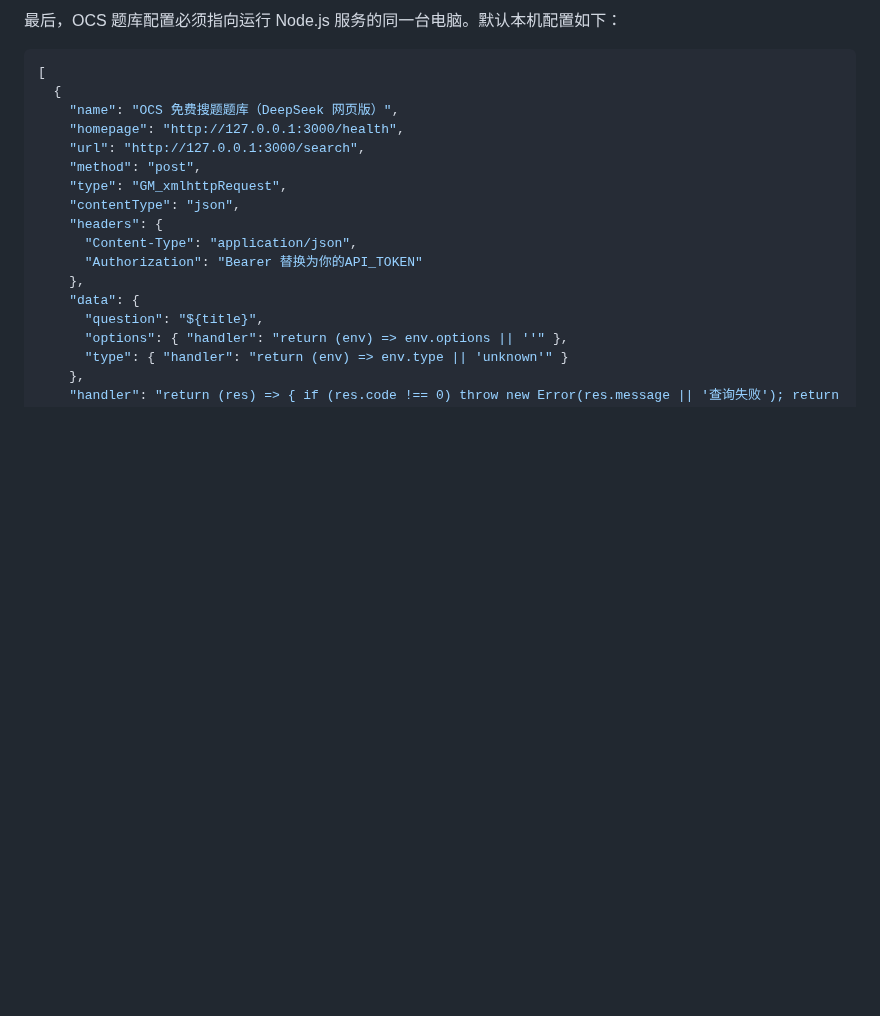
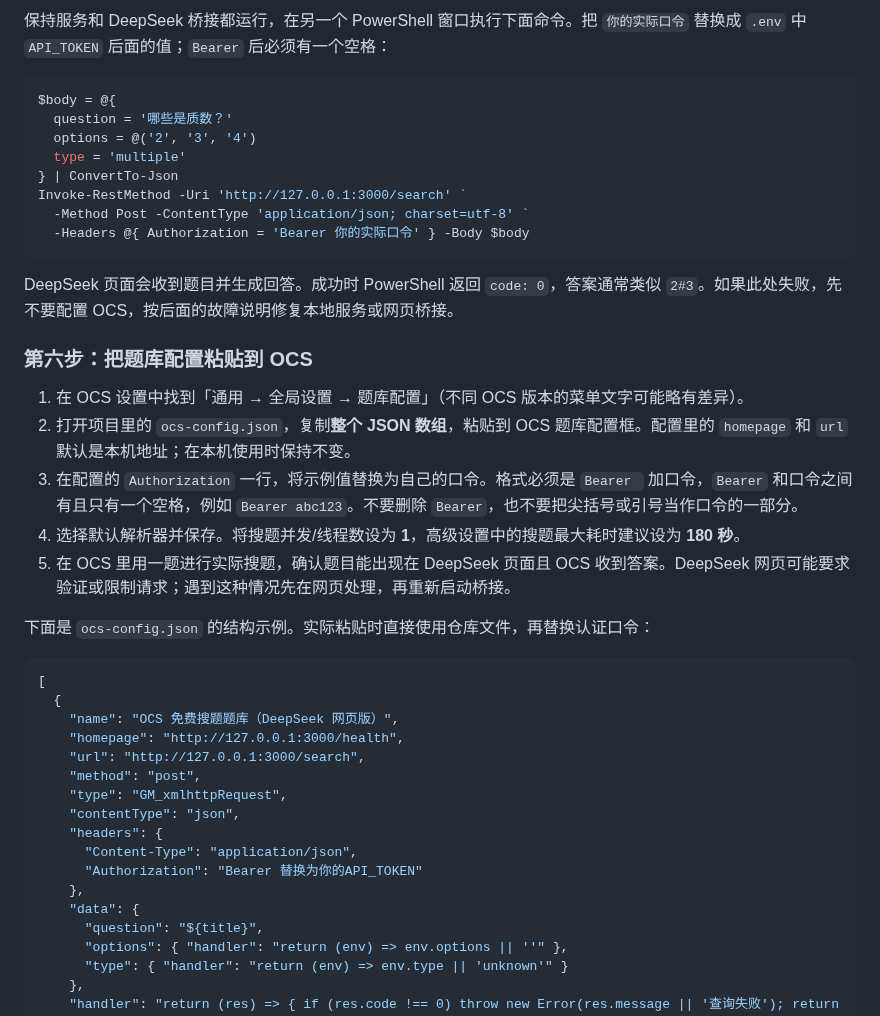
Before and after one commit to 42419/ocs-free-question-bank, a Markdown page: README.md, the part around one of its changes. GitHub-like rendering; blank space fills up the shorter version.

````diff
--- a/README.md
+++ b/README.md
@@ -124,5 +194,28 @@ Invoke-RestMethod -Uri 'http://127.0.0.1:3000/health'
 
-最后，OCS 题库配置必须指向运行 Node.js 服务的同一台电脑。默认本机配置如下：
+保持服务和 DeepSeek 桥接都运行，在另一个 PowerShell 窗口执行下面命令。把 `你的实际口令` 替换成 `.env` 中 `API_TOKEN` 后面的值；`Bearer` 后必须有一个空格：
+
+```powershell
+$body = @{
+  question = '哪些是质数？'
+  options = @('2', '3', '4')
+  type = 'multiple'
+} | ConvertTo-Json
+Invoke-RestMethod -Uri 'http://127.0.0.1:3000/search' `
+  -Method Post -ContentType 'application/json; charset=utf-8' `
+  -Headers @{ Authorization = 'Bearer 你的实际口令' } -Body $body
+```
+
+DeepSeek 页面会收到题目并生成回答。成功时 PowerShell 返回 `code: 0`，答案通常类似 `2#3`。如果此处失败，先不要配置 OCS，按后面的故障说明修复本地服务或网页桥接。
+
+### 第六步：把题库配置粘贴到 OCS
+
+1. 在 OCS 设置中找到「通用 → 全局设置 → 题库配置」（不同 OCS 版本的菜单文字可能略有差异）。
+2. 打开项目里的 `ocs-config.json`，复制**整个 JSON 数组**，粘贴到 OCS 题库配置框。配置里的 `homepage` 和 `url` 默认是本机地址；在本机使用时保持不变。
+3. 在配置的 `Authorization` 一行，将示例值替换为自己的口令。格式必须是 `Bearer ` 加口令，`Bearer` 和口令之间有且只有一个空格，例如 `Bearer abc123`。不要删除 `Bearer`，也不要把尖括号或引号当作口令的一部分。
+4. 选择默认解析器并保存。将搜题并发/线程数设为 **1**，高级设置中的搜题最大耗时建议设为 **180 秒**。
+5. 在 OCS 里用一题进行实际搜题，确认题目能出现在 DeepSeek 页面且 OCS 收到答案。DeepSeek 网页可能要求验证或限制请求；遇到这种情况先在网页处理，再重新启动桥接。
+
+下面是 `ocs-config.json` 的结构示例。实际粘贴时直接使用仓库文件，再替换认证口令：
 
 ```json
 [
````
Also changed, not shown: other parts of README.md (+78 -6 lines), docs/images/deepseek-answer-demo.png (added).
